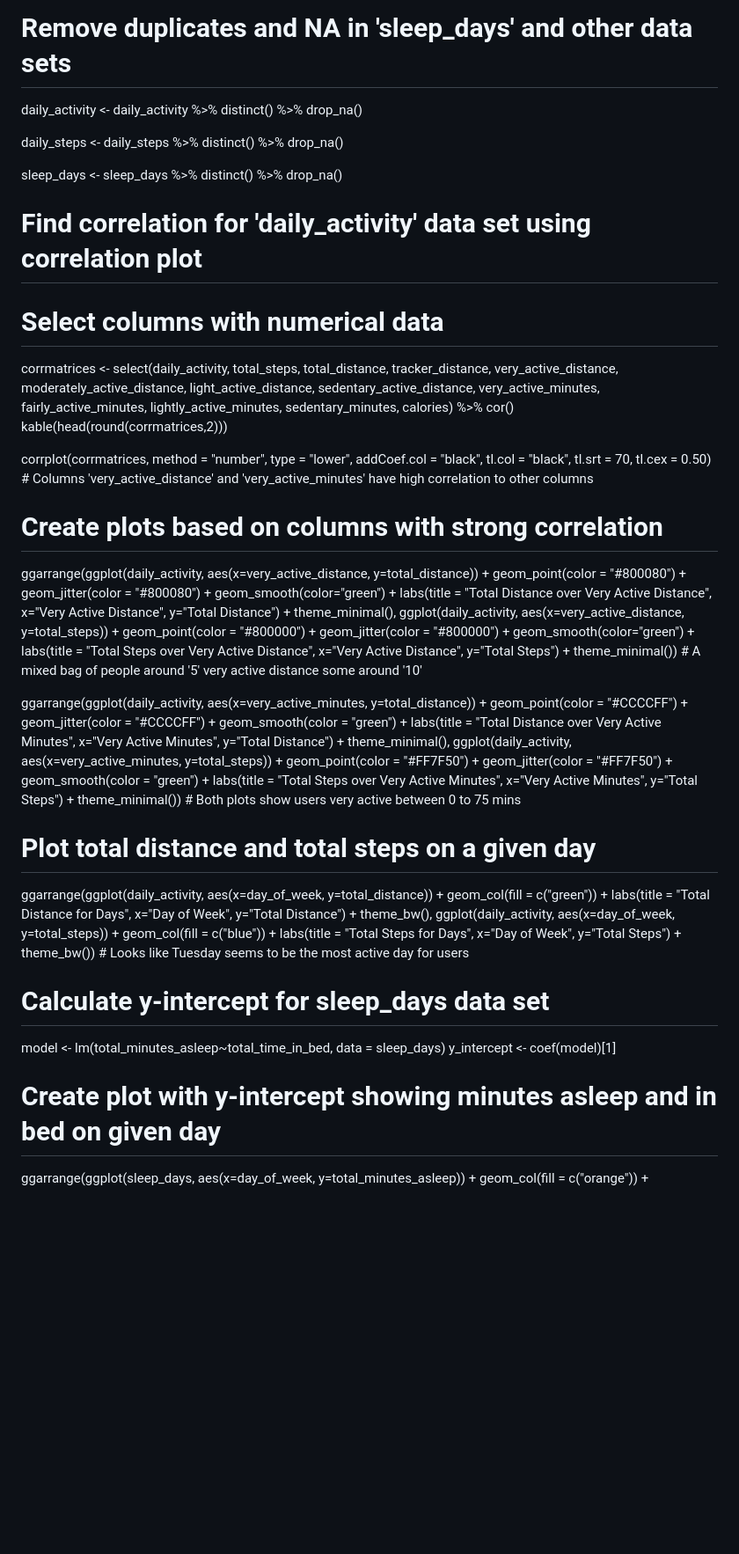
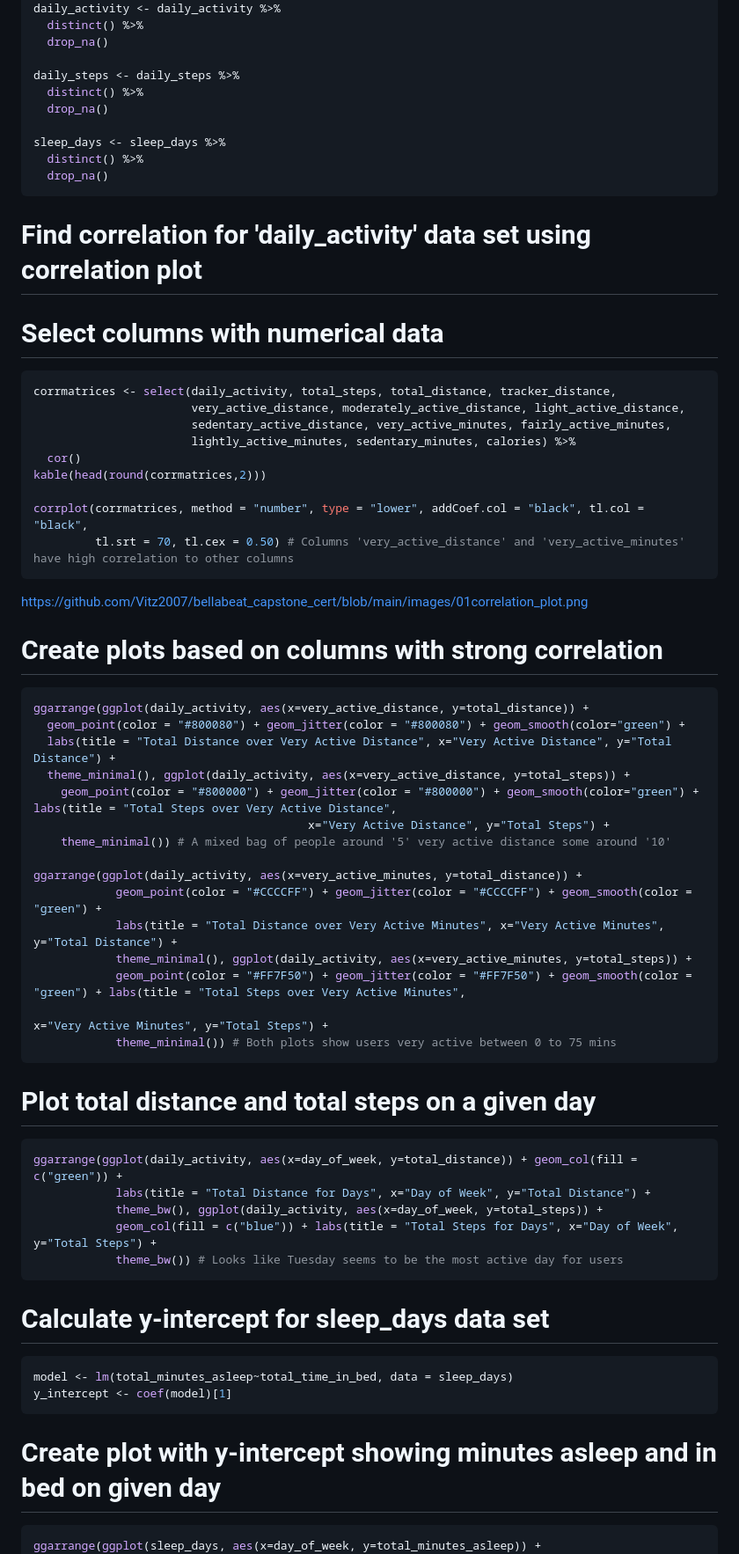
Before and after one commit to Vitz2007/bellabeat_capstone_cert, a Markdown page: analysis/GACapstonev1.md, the part around one of its changes. Shown at 88% size. Drawn GitHub-style; blank space fills up the shorter version.

Commit message:
add plot visuals GACapstonev1.md

````diff
--- a/analysis/GACapstonev1.md
+++ b/analysis/GACapstonev1.md
@@ -87,9 +98,11 @@ daily_steps <- daily_steps %>%
 sleep_days <- sleep_days %>%
   distinct() %>%
   drop_na()
+```
 
 # Find correlation for 'daily_activity' data set using correlation plot
 # Select columns with numerical data
+``` r
 corrmatrices <- select(daily_activity, total_steps, total_distance, tracker_distance,
                        very_active_distance, moderately_active_distance, light_active_distance,
                        sedentary_active_distance, very_active_minutes, fairly_active_minutes,
@@ -99,8 +112,11 @@ kable(head(round(corrmatrices,2)))
 
 corrplot(corrmatrices, method = "number", type = "lower", addCoef.col = "black", tl.col = "black",
          tl.srt = 70, tl.cex = 0.50) # Columns 'very_active_distance' and 'very_active_minutes' have high correlation to other columns
+```
+https://github.com/Vitz2007/bellabeat_capstone_cert/blob/main/images/01correlation_plot.png
 
 # Create plots based on columns with strong correlation
+``` r
 ggarrange(ggplot(daily_activity, aes(x=very_active_distance, y=total_distance)) +
   geom_point(color = "#800080") + geom_jitter(color = "#800080") + geom_smooth(color="green") +
   labs(title = "Total Distance over Very Active Distance", x="Very Active Distance", y="Total Distance") +
@@ -116,19 +132,25 @@ ggarrange(ggplot(daily_activity, aes(x=very_active_minutes, y=total_distance)) +
             geom_point(color = "#FF7F50") + geom_jitter(color = "#FF7F50") + geom_smooth(color = "green") + labs(title = "Total Steps over Very Active Minutes",
                                                                                                    x="Very Active Minutes", y="Total Steps") +
             theme_minimal()) # Both plots show users very active between 0 to 75 mins
+```
 
 # Plot total distance and total steps on a given day
+``` r
 ggarrange(ggplot(daily_activity, aes(x=day_of_week, y=total_distance)) + geom_col(fill = c("green")) +
             labs(title = "Total Distance for Days", x="Day of Week", y="Total Distance") +
             theme_bw(), ggplot(daily_activity, aes(x=day_of_week, y=total_steps)) +
             geom_col(fill = c("blue")) + labs(title = "Total Steps for Days", x="Day of Week", y="Total Steps") +
             theme_bw()) # Looks like Tuesday seems to be the most active day for users
+```
 
 # Calculate y-intercept for sleep_days data set
+``` r
 model <- lm(total_minutes_asleep~total_time_in_bed, data = sleep_days)
 y_intercept <- coef(model)[1]
+```
 
 # Create plot with y-intercept showing minutes asleep and in bed on given day
+``` r
 ggarrange(ggplot(sleep_days, aes(x=day_of_week, y=total_minutes_asleep)) +
             geom_col(fill = c("orange"))
           + geom_hline(yintercept = y_intercept, linetype = "dashed", color = "black") + labs(title = "Minutes Asleep by Day", x="", y="") + theme_bw(),
````
Also changed, not shown: other parts of analysis/GACapstonev1.md (+24 -0 lines).
